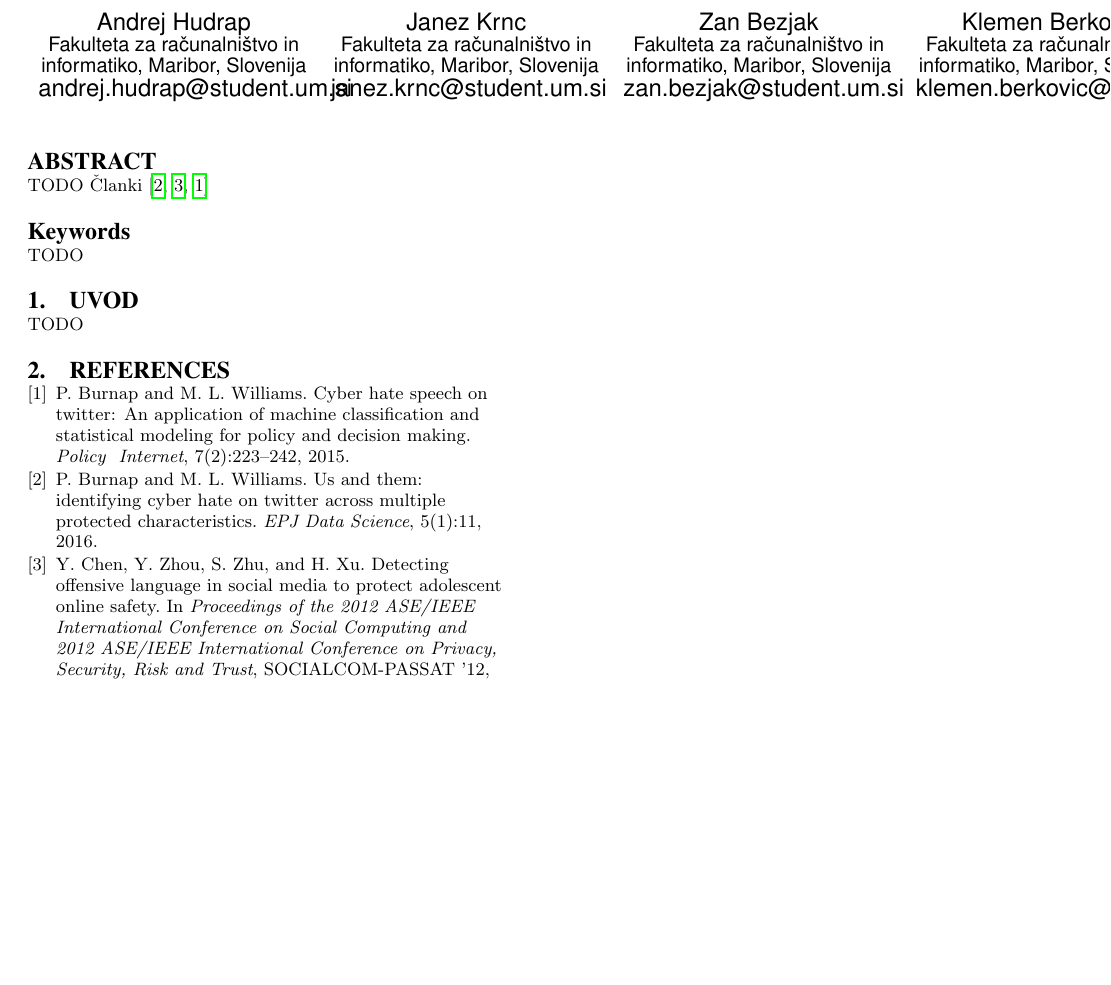
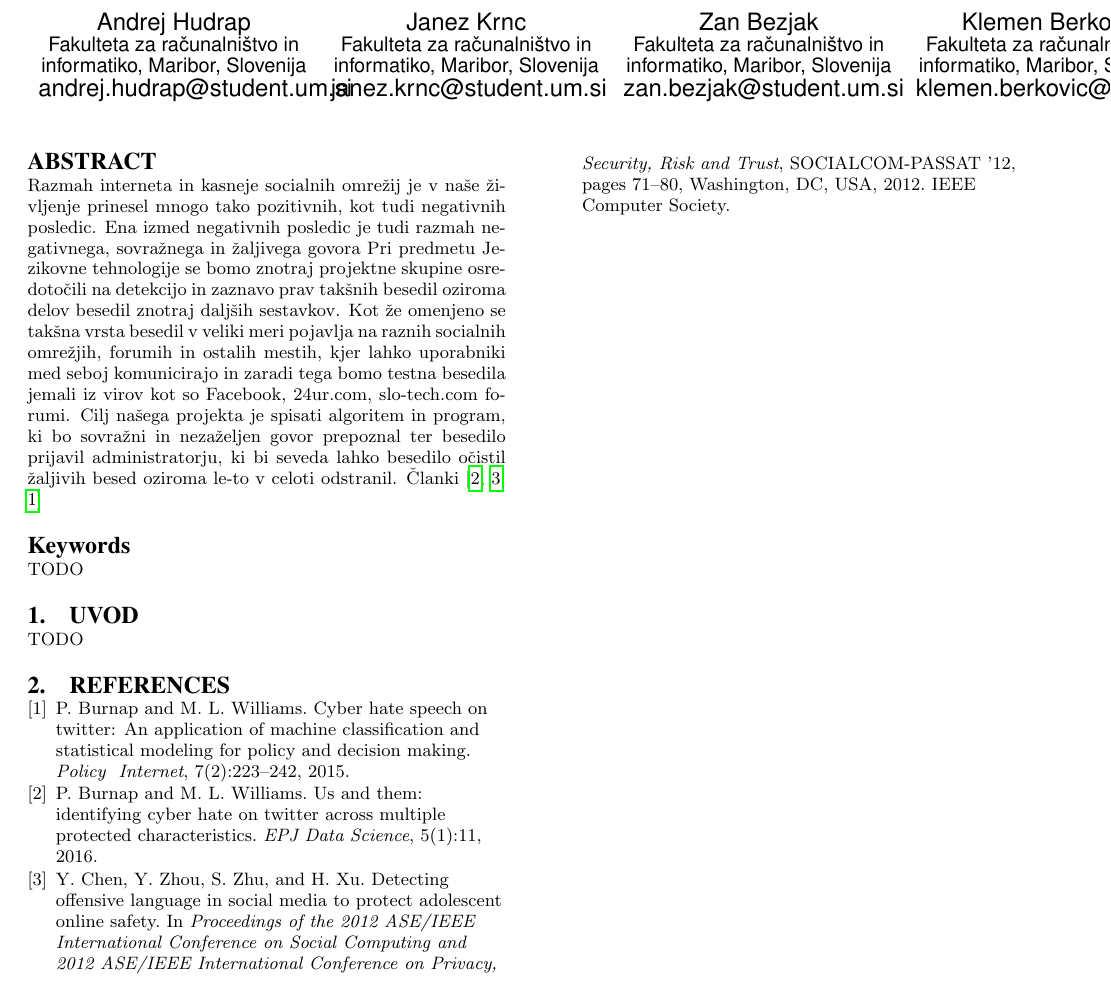
Before and after one commit to kb2623/jezikovne-tehnologije, a LaTeX paper (porocilo/document.tex): part of the page, cut so that both start at the same text, the shorter picture padded with empty space. Compiled offline with pdfLaTeX.

Commit message:
Dodan abstrakt.

```diff
--- a/porocilo/document.tex
+++ b/porocilo/document.tex
@@ -32,7 +32,11 @@ Klemen Berkovič\\
 \maketitle
 
 \begin{abstract}
-TODO
+Razmah interneta in kasneje socialnih omrežij je v naše življenje prinesel mnogo tako pozitivnih, kot tudi negativnih posledic.
+Ena izmed negativnih posledic je tudi razmah negativnega, sovražnega in žaljivega govora
+Pri predmetu Jezikovne tehnologije se bomo znotraj projektne skupine osredotočili na detekcijo in zaznavo prav takšnih besedil oziroma delov besedil znotraj daljših sestavkov.
+Kot že omenjeno se takšna vrsta besedil v veliki meri pojavlja na raznih socialnih omrežjih, forumih in ostalih mestih, kjer lahko uporabniki med seboj komunicirajo in zaradi tega bomo testna besedila jemali iz virov kot so Facebook, 24ur.com, slo-tech.com forumi.
+Cilj našega projekta je spisati algoritem in program, ki bo sovražni in nezaželjen govor prepoznal ter besedilo prijavil administratorju, ki bi seveda lahko besedilo očistil žaljivih besed oziroma le-to v celoti odstranil.
 Članki~\cite{Burnap2016, Chen:2012:DOL:2411131.2411739, POI3:POI385}
 \end{abstract}
 
```
